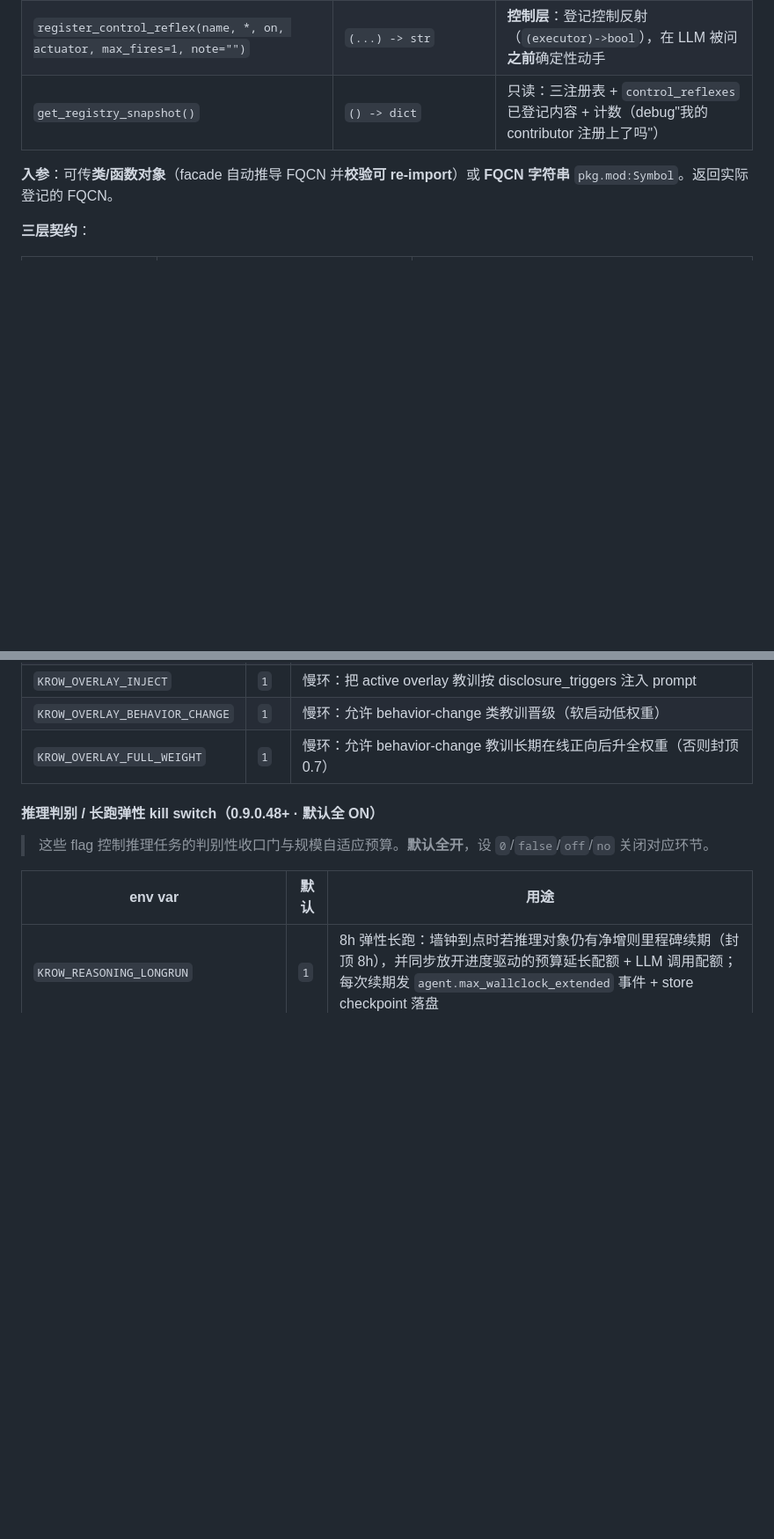
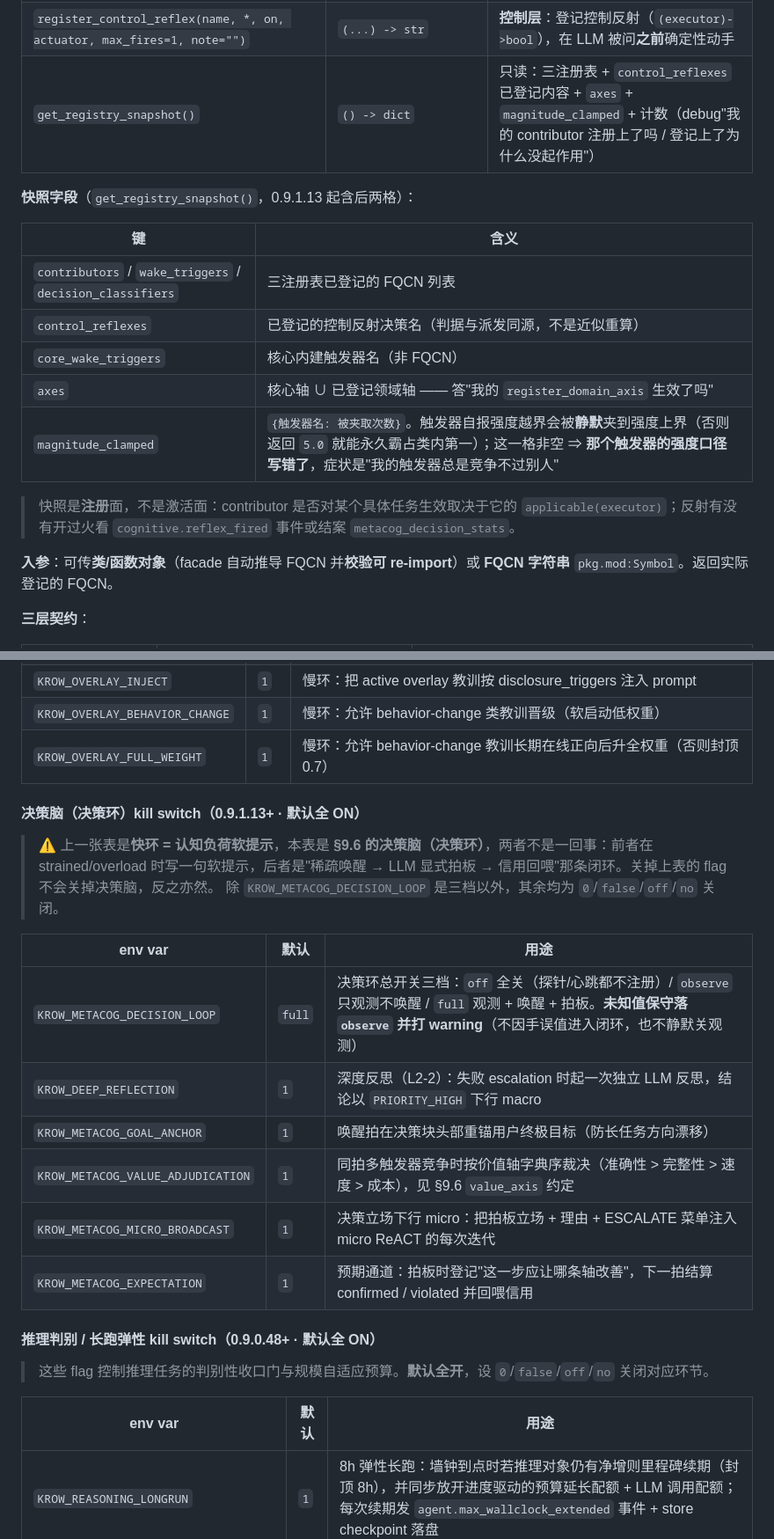
Before and after one commit to aullik5/krow-sdk-docs, a Markdown page: docs/api-reference.md, 2 parts joined by grey strips. Shown at 88% size. Rendered like a GitHub page; blank space fills up the shorter version.

```diff
--- a/docs/api-reference.md
+++ b/docs/api-reference.md
@@ -2731,7 +2731,19 @@ Krow 的 macro 编排是元认知**决策脑**（GWT 全局工作站）：所有
 | `register_wake_trigger(target)` | `(callable\|str) -> str` | **唤醒层**：登记 WakeTrigger（`(prev,curr,delta,ledger)->str\|None`） |
 | `register_decision_classifier(target)` | `(callable\|str) -> str` | **结算层**：登记 DecisionClassifier（`(action,snap,ledger)->str\|None`） |
 | `register_control_reflex(name, *, on, actuator, max_fires=1, note="")` | `(...) -> str` | **控制层**：登记控制反射（`(executor)->bool`），在 LLM 被问**之前**确定性动手 |
-| `get_registry_snapshot()` | `() -> dict` | 只读：三注册表 + `control_reflexes` 已登记内容 + 计数（debug"我的 contributor 注册上了吗"） |
+| `get_registry_snapshot()` | `() -> dict` | 只读：三注册表 + `control_reflexes` 已登记内容 + `axes` + `magnitude_clamped` + 计数（debug"我的 contributor 注册上了吗 / 登记上了为什么没起作用"） |
+
+**快照字段**（`get_registry_snapshot()`，0.9.1.13 起含后两格）：
+
+| 键 | 含义 |
+|---|---|
+| `contributors` / `wake_triggers` / `decision_classifiers` | 三注册表已登记的 FQCN 列表 |
+| `control_reflexes` | 已登记的控制反射决策名（判据与派发同源，不是近似重算） |
+| `core_wake_triggers` | 核心内建触发器名（非 FQCN） |
+| `axes` | 核心轴 ∪ 已登记领域轴 —— 答"我的 `register_domain_axis` 生效了吗" |
+| `magnitude_clamped` | `{触发器名: 被夹取次数}`。触发器自报强度越界会被**静默**夹到强度上界（否则返回 `5.0` 就能永久霸占类内第一）；这一格非空 ⇒ **那个触发器的强度口径写错了**，症状是"我的触发器总是竞争不过别人" |
+
+> 快照是**注册**面，不是激活面：contributor 是否对某个具体任务生效取决于它的 `applicable(executor)`；反射有没有开过火看 `cognitive.reflex_fired` 事件或结案 `metacog_decision_stats`。
 
 **入参**：可传**类/函数对象**（facade 自动推导 FQCN 并**校验可 re-import**）或 **FQCN 字符串** `pkg.mod:Symbol`。返回实际登记的 FQCN。
 
@@ -3341,6 +3353,20 @@ finally:
 | `KROW_OVERLAY_BEHAVIOR_CHANGE` | `1` | 慢环：允许 behavior-change 类教训晋级（软启动低权重） |
 | `KROW_OVERLAY_FULL_WEIGHT` | `1` | 慢环：允许 behavior-change 教训长期在线正向后升全权重（否则封顶 0.7） |
 
+#### 决策脑（决策环）kill switch（0.9.1.13+ · 默认全 **ON**）
+
+> ⚠️ 上一张表是**快环 = 认知负荷软提示**，本表是 **§9.6 的决策脑（决策环）**，两者不是一回事：前者在 strained/overload 时写一句软提示，后者是"稀疏唤醒 → LLM 显式拍板 → 信用回喂"那条闭环。关掉上表的 flag 不会关掉决策脑，反之亦然。
+> 除 `KROW_METACOG_DECISION_LOOP` 是三档以外，其余均为 `0`/`false`/`off`/`no` 关闭。
+
+| env var | 默认 | 用途 |
+|---|---|---|
+| `KROW_METACOG_DECISION_LOOP` | `full` | 决策环总开关三档：`off` 全关（探针/心跳都不注册）/ `observe` 只观测不唤醒 / `full` 观测 + 唤醒 + 拍板。**未知值保守落 `observe` 并打 warning**（不因手误值进入闭环，也不静默关观测） |
+| `KROW_DEEP_REFLECTION` | `1` | 深度反思（L2-2）：失败 escalation 时起一次独立 LLM 反思，结论以 `PRIORITY_HIGH` 下行 macro |
+| `KROW_METACOG_GOAL_ANCHOR` | `1` | 唤醒拍在决策块头部重锚用户终极目标（防长任务方向漂移） |
+| `KROW_METACOG_VALUE_ADJUDICATION` | `1` | 同拍多触发器竞争时按价值轴字典序裁决（准确性 > 完整性 > 速度 > 成本），见 §9.6 `value_axis` 约定 |
+| `KROW_METACOG_MICRO_BROADCAST` | `1` | 决策立场下行 micro：把拍板立场 + 理由 + ESCALATE 菜单注入 micro ReACT 的每次迭代 |
+| `KROW_METACOG_EXPECTATION` | `1` | 预期通道：拍板时登记"这一步应让哪条轴改善"，下一拍结算 confirmed / violated 并回喂信用 |
+
 #### 推理判别 / 长跑弹性 kill switch（0.9.0.48+ · 默认全 **ON**）
 
 > 这些 flag 控制推理任务的判别性收口门与规模自适应预算。**默认全开**，设 `0`/`false`/`off`/`no` 关闭对应环节。
```
Also changed, not shown: docs/advanced-development-guide.md (+22 -1 lines), 1 other file.
